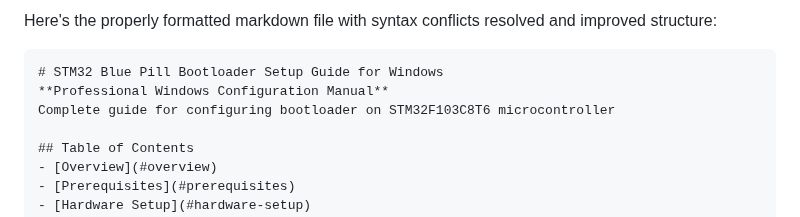
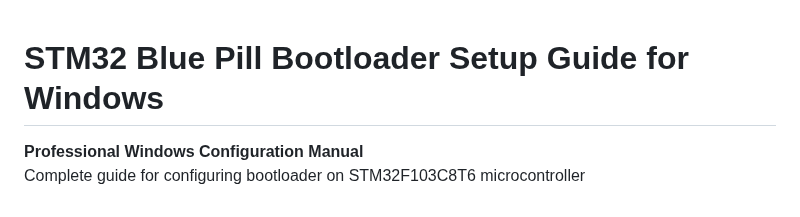
Before and after one commit to AffanMhz/STM32_windows, a Markdown page: README.md, the part around one of its changes. GitHub-like rendering.

````diff
--- a/README.md
+++ b/README.md
@@ -1,6 +1,4 @@
-Here's the properly formatted markdown file with syntax conflicts resolved and improved structure:
 
-```markdown
 # STM32 Blue Pill Bootloader Setup Guide for Windows
 **Professional Windows Configuration Manual**
 Complete guide for configuring bootloader on STM32F103C8T6 microcontroller
````
Also changed, not shown: other parts of README.md (+0 -1 lines).
